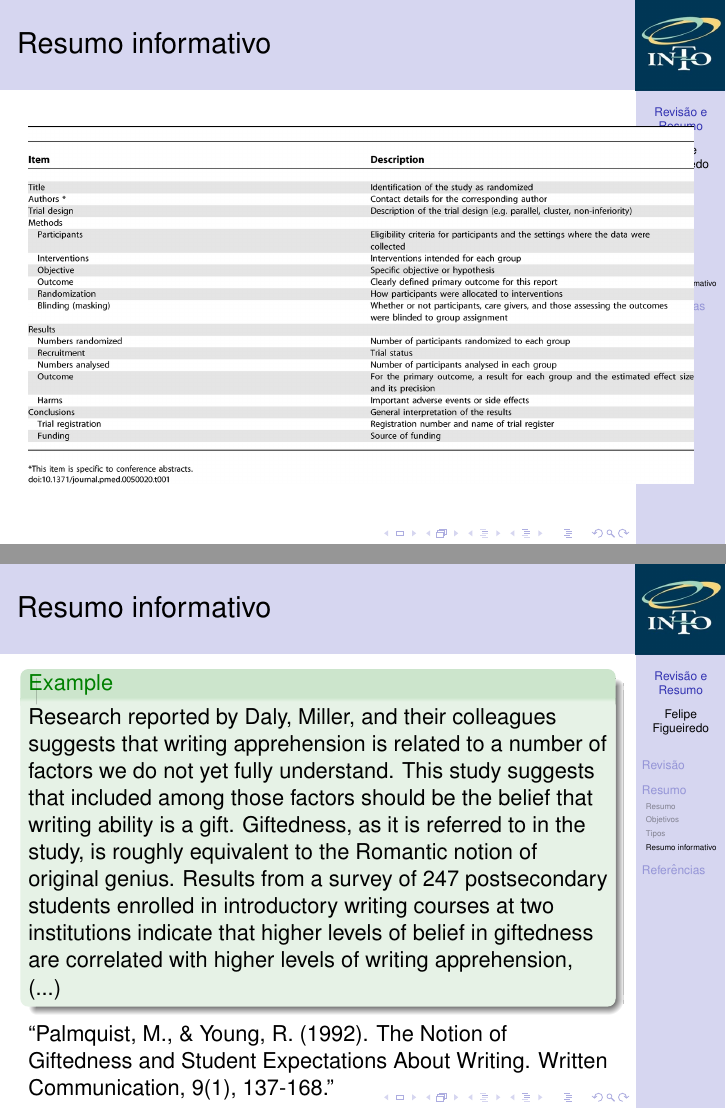
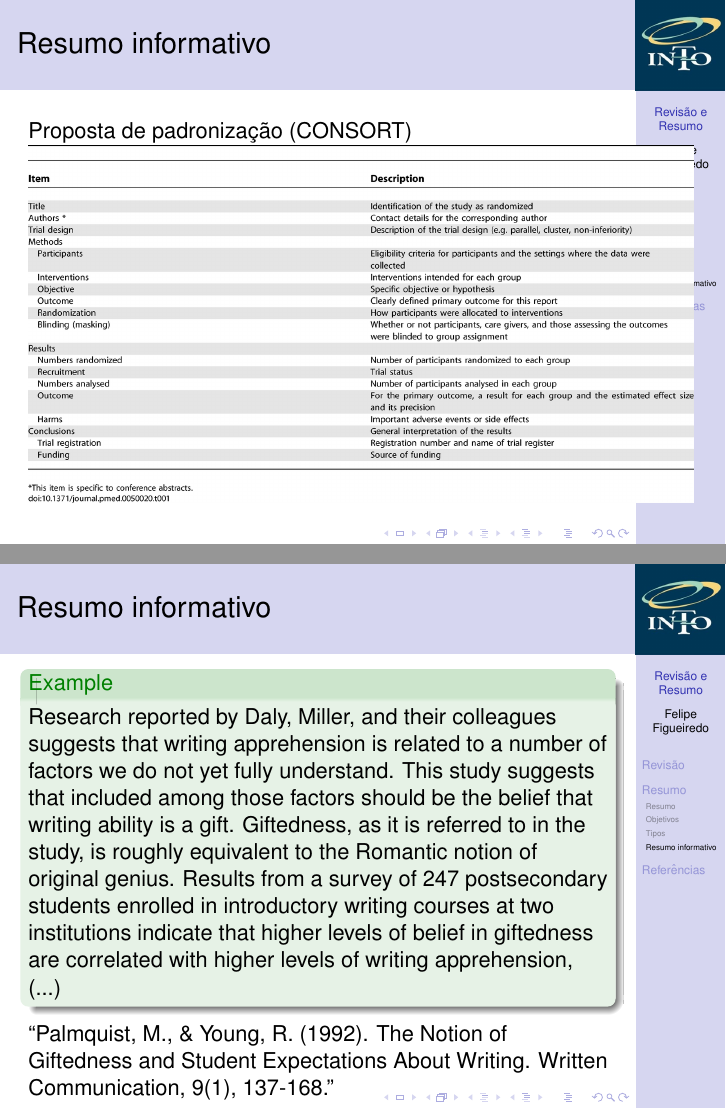
Before and after one commit to philsf/Metodologia_Cientifica, LaTeX slides (Aulas/MC - Aula Revisao e Resumo.tex): pages 33 and 34 of 38, joined at a grey line. Compiled offline with pdfLaTeX.

Commit message:
* Aulas/MC - Aula Revisao e Resumo.tex: origem da figura do CONSORT checklist

```diff
--- a/Aulas/MC - Aula Revisao e Resumo.tex
+++ b/Aulas/MC - Aula Revisao e Resumo.tex
@@ -258,6 +258,7 @@
 \end{frame}
 
 \begin{frame}{Resumo informativo}
+  Proposta de padronização (CONSORT)
   \includegraphics[height=0.8\textheight]{resumo_estruturado}
 \end{frame}
 
```
